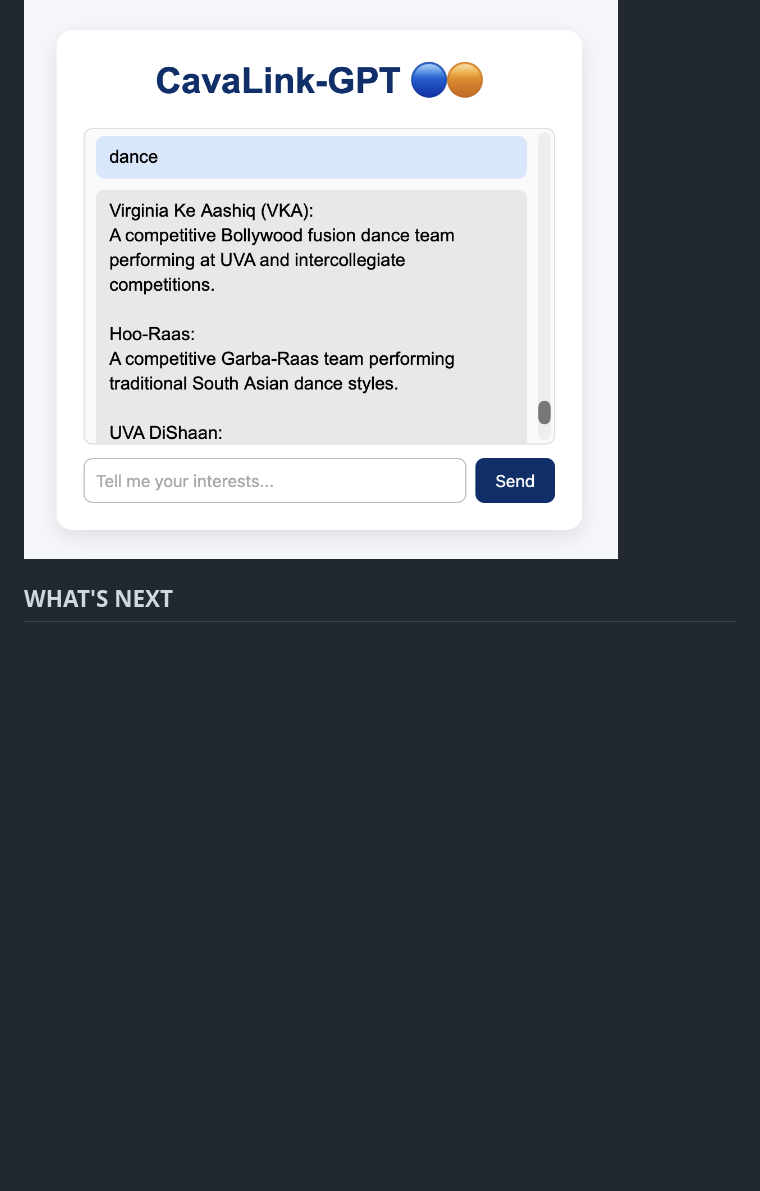
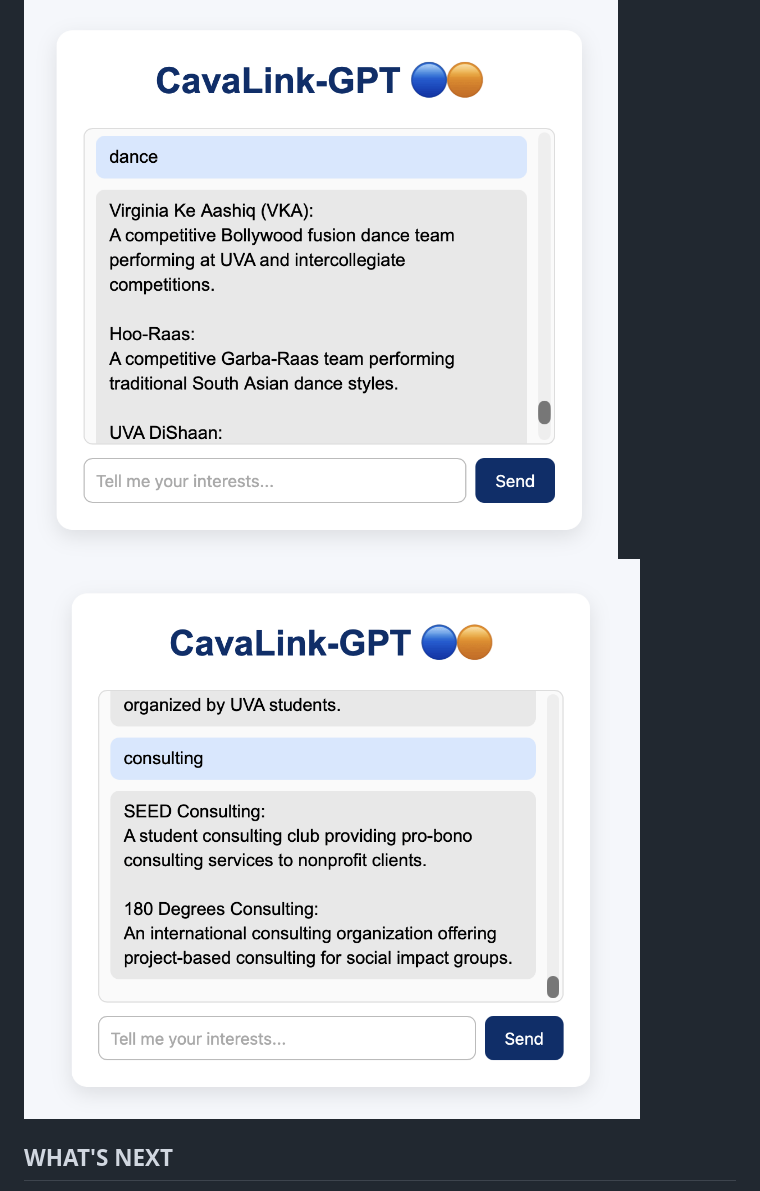
Before and after one commit to dishidhak/cavalink-gpt, a Markdown page: README.md, the part around the change. GitHub-like rendering; blank space fills up the shorter version.

```diff
--- a/README.md
+++ b/README.md
@@ -37,6 +37,7 @@ More advanced options—like using an LLM, embeddings, or a database—were not
 
 ## RESULTS AND EVALUATION
 ![Example Output](assets/exampleoutput.png)
+![Example Output](assets/exampleoutput2.png)
 
 ## WHAT'S NEXT
 - Expand the club dataset by adding more organizations and richer tags so recommendations become more accurate and comprehensive.
```
